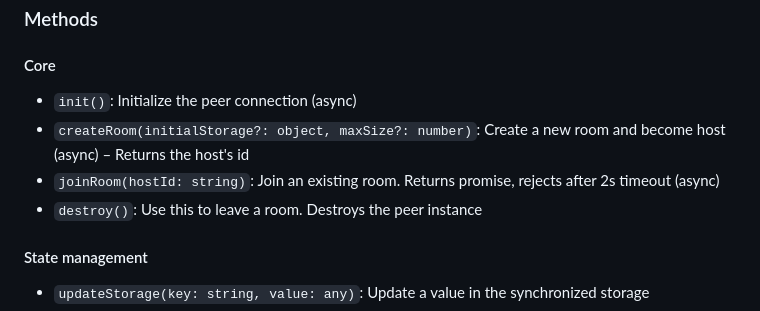
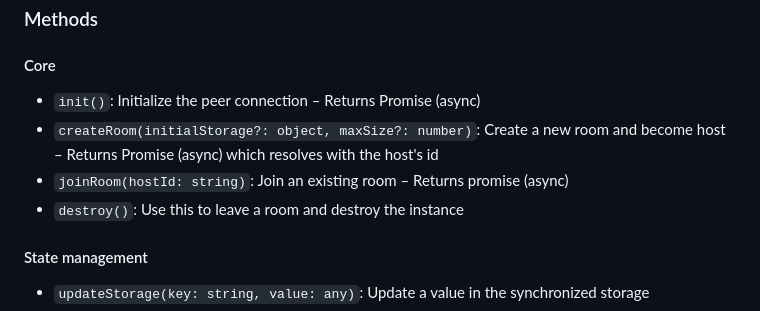
Before and after one commit to therealPaulPlay/PlayPeerJS, a Markdown page: README.md, the part around the change. Drawn GitHub-style.

Commit message:
docs: parity

```diff
--- a/README.md
+++ b/README.md
@@ -81,10 +81,10 @@ Creates a new PlayPeer instance with a specified peer ID and [PeerJS options](ht
 
 #### Core
 
-- `init()`: Initialize the peer connection (async)
-- `createRoom(initialStorage?: object, maxSize?: number)`: Create a new room and become host (async) – Returns the host's id
-- `joinRoom(hostId: string)`: Join an existing room. Returns promise, rejects after 2s timeout (async)
-- `destroy()`: Use this to leave a room. Destroys the peer instance
+- `init()`: Initialize the peer connection – Returns Promise (async)
+- `createRoom(initialStorage?: object, maxSize?: number)`: Create a new room and become host – Returns Promise (async) which resolves with the host's id
+- `joinRoom(hostId: string)`: Join an existing room – Returns promise (async)
+- `destroy()`: Use this to leave a room and destroy the instance
 
 #### State management
 
```
